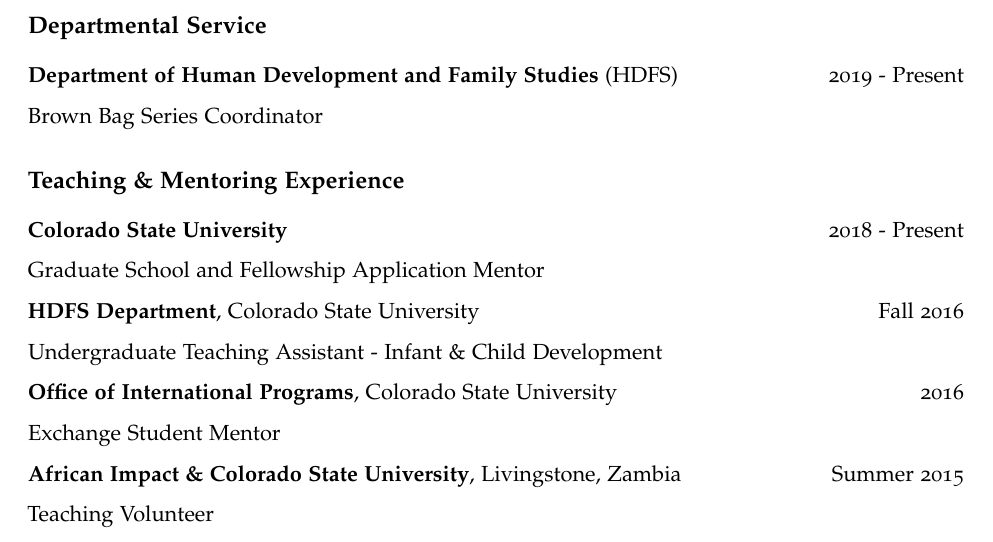
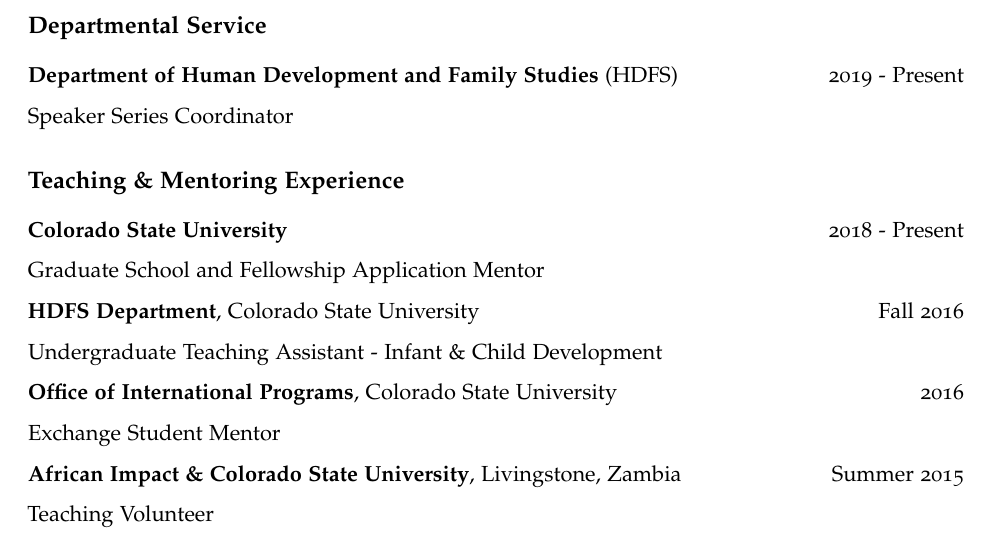
Before and after one commit to wendtke/CV, an R Markdown document (cv-2019.Rmd): part of page 4 of 5, cut so that both start at the same text. The pictures show the output file cv-2019.pdf that the author committed with the source.

Commit message:
change title to "speaker series"

```diff
--- a/cv-2019.Rmd
+++ b/cv-2019.Rmd
@@ -167,7 +167,7 @@
 
 **Department of Human Development and Family Studies** (HDFS) \hfill 2019 - Present
 
-Brown Bag Series Coordinator
+Speaker Series Coordinator
 
 
 
```
Also changed, not shown: cv-2019.pdf.
